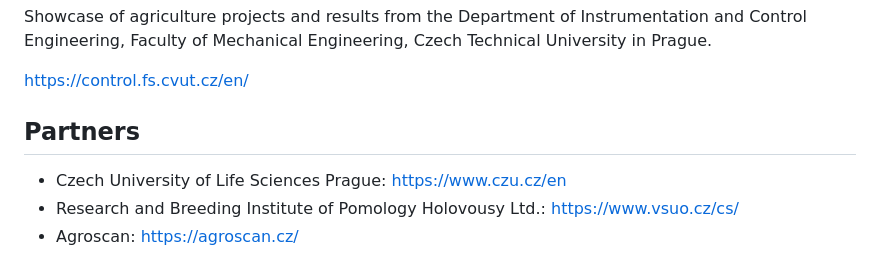
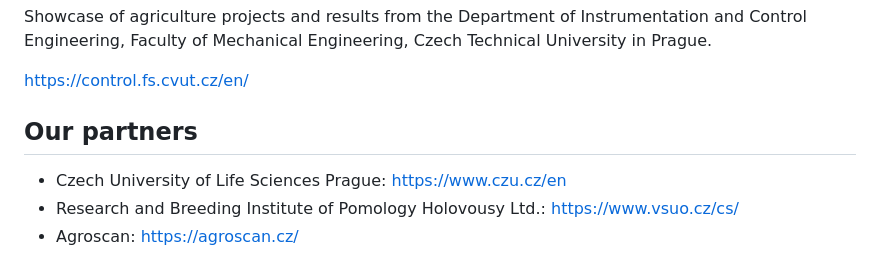
Before and after one commit to CVUT-FS-12110/agriculture-showcase, a Markdown page: README.md, the part around the change. Drawn GitHub-style.

Commit message:
Update section title from 'Partners' to 'Our partners'

```diff
--- a/README.md
+++ b/README.md
@@ -4,7 +4,7 @@ Showcase of agriculture projects and results from the Department of Instrumentat
 
 https://control.fs.cvut.cz/en/
 
-## Partners
+## Our partners
 
 - Czech University of Life Sciences Prague: https://www.czu.cz/en
 - Research and Breeding Institute of Pomology Holovousy Ltd.: https://www.vsuo.cz/cs/
```
